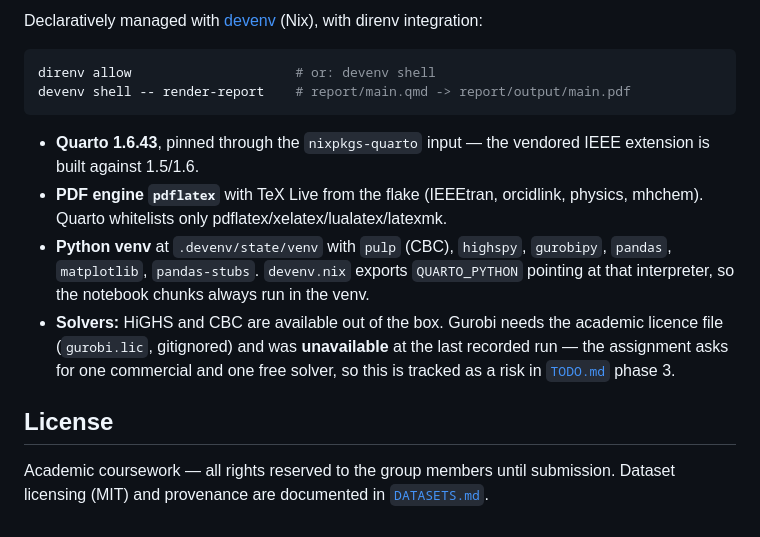
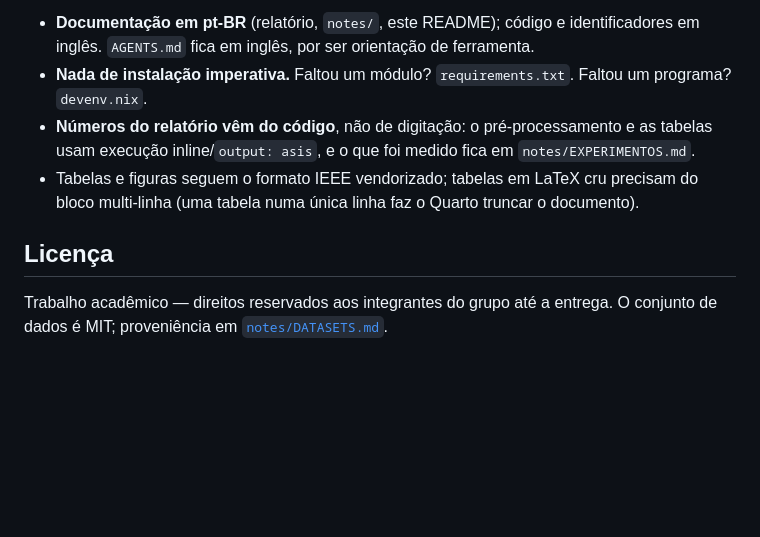
Before and after one commit to o-abreu/bin-packing-problem, a Markdown page: README.md, the part around one of its changes. Drawn GitHub-style; blank space fills up the shorter version.

Commit message:
feat(README): Update README

````diff
--- a/README.md
+++ b/README.md
@@ -112,26 +165,17 @@ devenv.nix/.yaml   # declarative environment; pyrightconfig.json for type checki
 
-Declaratively managed with [devenv](https://devenv.sh) (Nix), with direnv
-integration:
+- **Documentação em pt-BR** (relatório, `notes/`, este README); código e
+  identificadores em inglês. `AGENTS.md` fica em inglês, por ser orientação de
+  ferramenta.
+- **Nada de instalação imperativa.** Faltou um módulo? `requirements.txt`.
+  Faltou um programa? `devenv.nix`.
+- **Números do relatório vêm do código**, não de digitação: o pré-processamento e
+  as tabelas usam execução inline/`output: asis`, e o que foi medido fica em
+  `notes/EXPERIMENTOS.md`.
+- Tabelas e figuras seguem o formato IEEE vendorizado; tabelas em LaTeX cru
+  precisam do bloco multi-linha (uma tabela numa única linha faz o Quarto
+  truncar o documento).
 
-```sh
-direnv allow                     # or: devenv shell
-devenv shell -- render-report    # report/main.qmd -> report/output/main.pdf
-```
+## Licença
 
-- **Quarto 1.6.43**, pinned through the `nixpkgs-quarto` input — the vendored IEEE
-  extension is built against 1.5/1.6.
-- **PDF engine `pdflatex`** with TeX Live from the flake (IEEEtran, orcidlink,
-  physics, mhchem). Quarto whitelists only pdflatex/xelatex/lualatex/latexmk.
-- **Python venv** at `.devenv/state/venv` with `pulp` (CBC), `highspy`, `gurobipy`,
-  `pandas`, `matplotlib`, `pandas-stubs`. `devenv.nix` exports `QUARTO_PYTHON`
-  pointing at that interpreter, so the notebook chunks always run in the venv.
-- **Solvers:** HiGHS and CBC are available out of the box. Gurobi needs the
-  academic licence file (`gurobi.lic`, gitignored) and was **unavailable** at the
-  last recorded run — the assignment asks for one commercial and one free solver,
-  so this is tracked as a risk in [`TODO.md`](./notes/TODO.md) phase 3.
-
-## License
-
-Academic coursework — all rights reserved to the group members until submission.
-Dataset licensing (MIT) and provenance are documented in
-[`DATASETS.md`](./notes/DATASETS.md).
+Trabalho acadêmico — direitos reservados aos integrantes do grupo até a entrega.
+O conjunto de dados é MIT; proveniência em [`notes/DATASETS.md`](./notes/DATASETS.md).
````
Also changed, not shown: other parts of README.md (+136 -83 lines).
